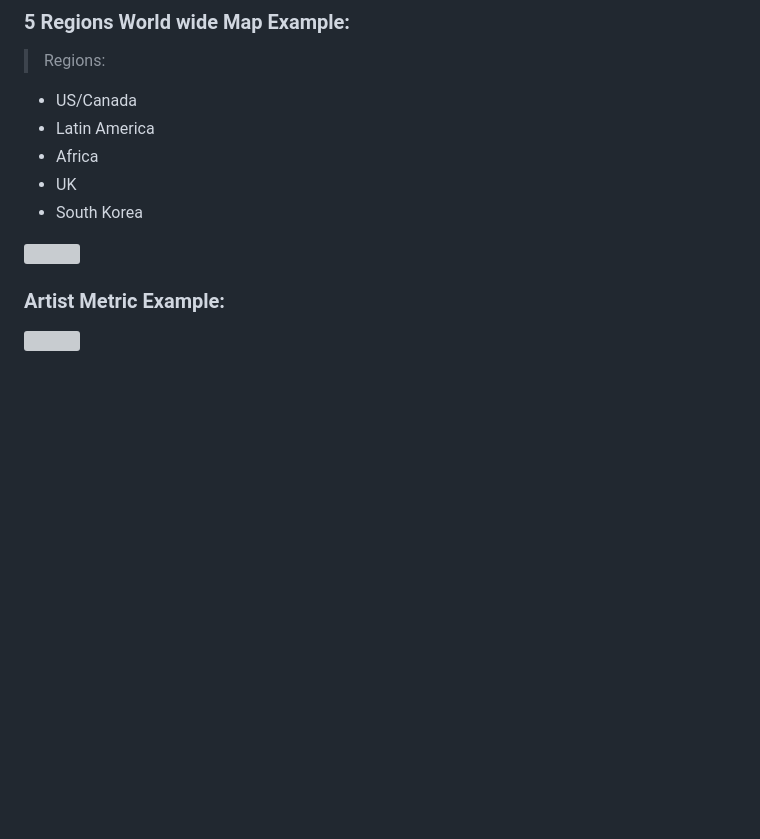
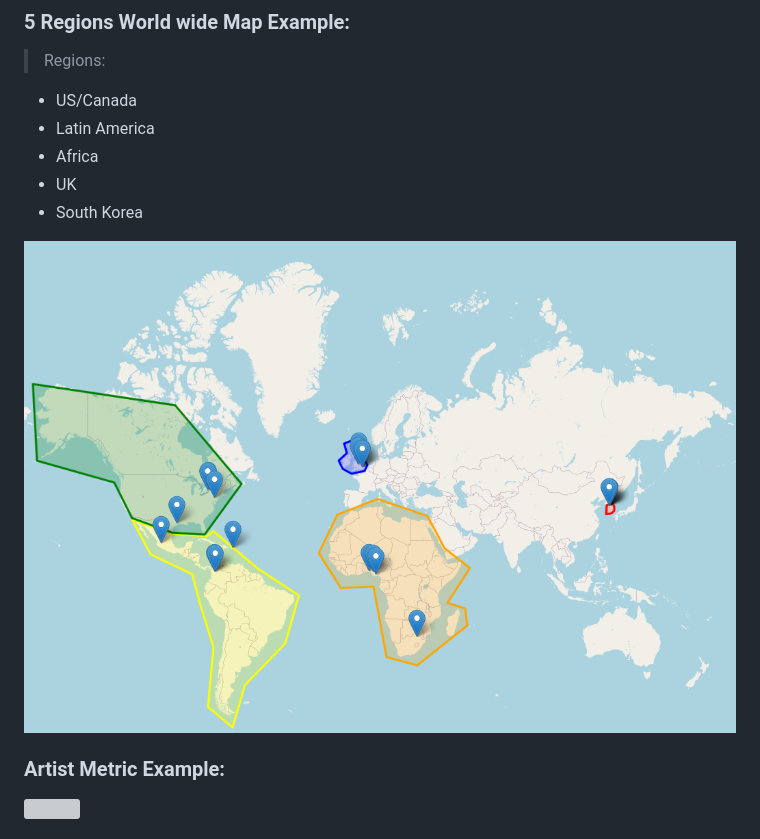
Before and after one commit to maxpopper/Music_Map_Dashboard, a Markdown page: README.md, the part around the change. GitHub-like rendering; blank space fills up the shorter version; grey boxes are pictures that could not be loaded.

```diff
--- a/README.md
+++ b/README.md
@@ -14,7 +14,7 @@ The aim of this project is to showcase the global popularity of international mu
 - UK
 - South Korea
 
-<img src="images\Overall_map.png"  style="width:800px">
+<img src="https://github.com/maxpopper/Music_Map_Dashboard/blob/main/Project%203/images/Overall_map.png"  style="width:800px">
 
 ### <strong> Artist Metric Example:  </center> </strong>
 
```
